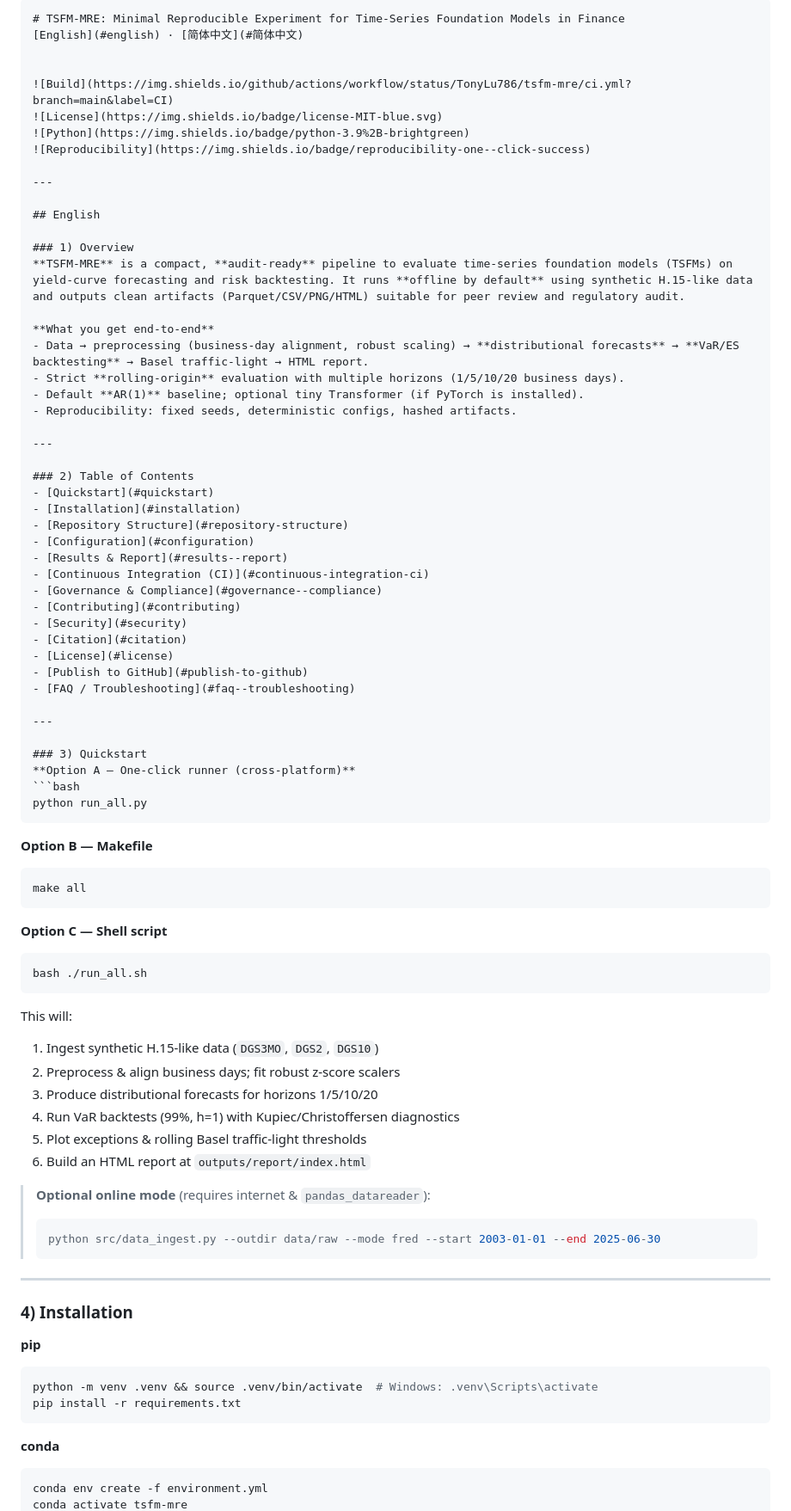
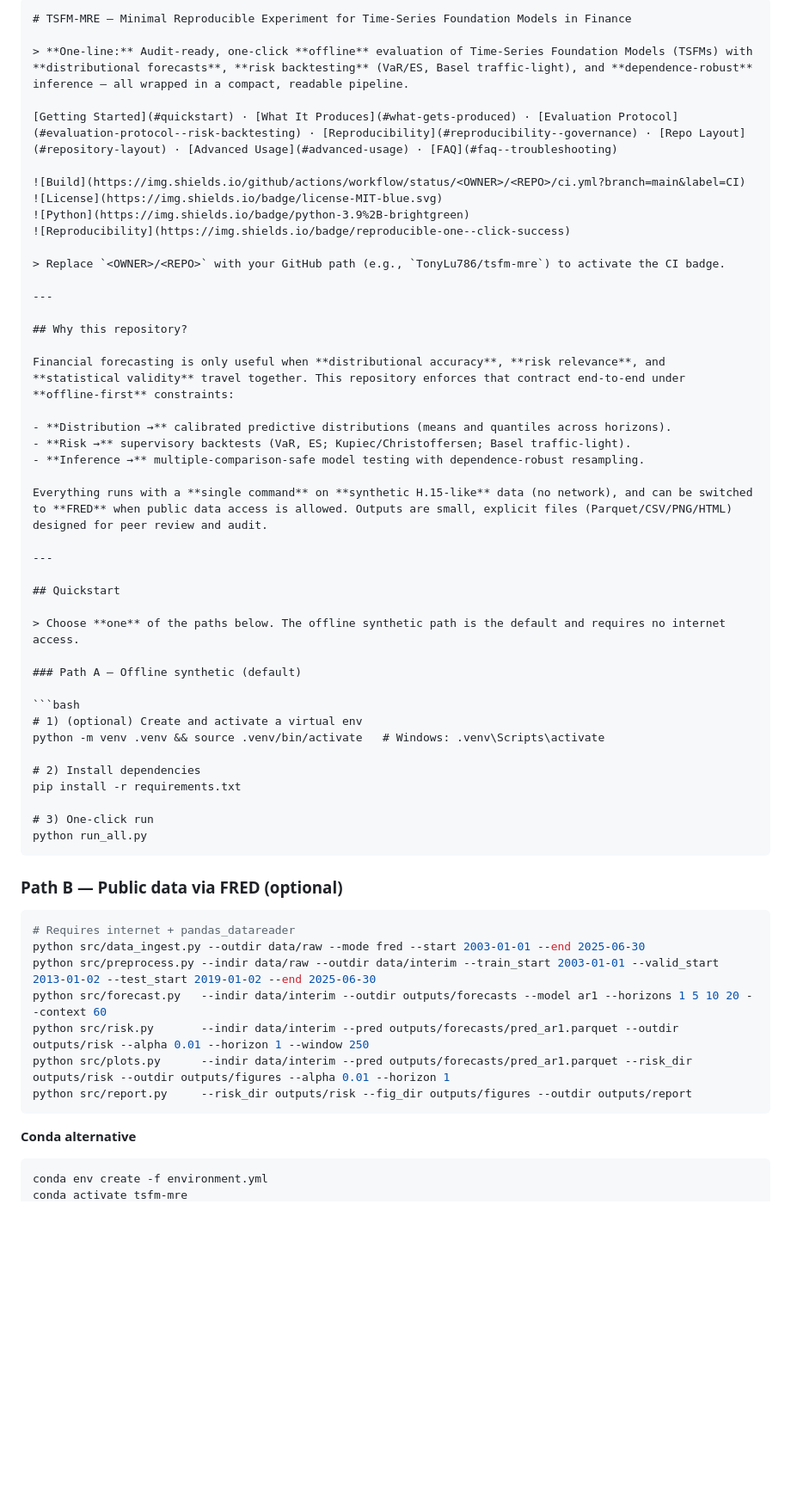
Before and after one commit to TonyLu786/tsfm-mre, a Markdown page: README.md, the part around one of its changes. Shown at 86% size. GitHub-like rendering; blank space fills up the shorter version.

`````diff
--- a/README.md
+++ b/README.md
@@ -1,90 +1,61 @@
 ````markdown
-# TSFM-MRE: Minimal Reproducible Experiment for Time-Series Foundation Models in Finance
-[English](#english) · [简体中文](#简体中文)
+# TSFM-MRE — Minimal Reproducible Experiment for Time-Series Foundation Models in Finance
 
+> **One-line:** Audit-ready, one-click **offline** evaluation of Time-Series Foundation Models (TSFMs) with **distributional forecasts**, **risk backtesting** (VaR/ES, Basel traffic-light), and **dependence-robust** inference — all wrapped in a compact, readable pipeline.
 
-![Build](https://img.shields.io/github/actions/workflow/status/TonyLu786/tsfm-mre/ci.yml?branch=main&label=CI)
+[Getting Started](#quickstart) · [What It Produces](#what-gets-produced) · [Evaluation Protocol](#evaluation-protocol--risk-backtesting) · [Reproducibility](#reproducibility--governance) · [Repo Layout](#repository-layout) · [Advanced Usage](#advanced-usage) · [FAQ](#faq--troubleshooting)
+
+![Build](https://img.shields.io/github/actions/workflow/status/<OWNER>/<REPO>/ci.yml?branch=main&label=CI)
 ![License](https://img.shields.io/badge/license-MIT-blue.svg)
 ![Python](https://img.shields.io/badge/python-3.9%2B-brightgreen)
-![Reproducibility](https://img.shields.io/badge/reproducibility-one--click-success)
+![Reproducibility](https://img.shields.io/badge/reproducible-one--click-success)
+
+> Replace `<OWNER>/<REPO>` with your GitHub path (e.g., `TonyLu786/tsfm-mre`) to activate the CI badge.
 
 ---
 
-## English
+## Why this repository?
 
-### 1) Overview
-**TSFM-MRE** is a compact, **audit-ready** pipeline to evaluate time-series foundation models (TSFMs) on yield-curve forecasting and risk backtesting. It runs **offline by default** using synthetic H.15-like data and outputs clean artifacts (Parquet/CSV/PNG/HTML) suitable for peer review and regulatory audit.
+Financial forecasting is only useful when **distributional accuracy**, **risk relevance**, and **statistical validity** travel together. This repository enforces that contract end-to-end under **offline-first** constraints:
 
-**What you get end-to-end**
-- Data → preprocessing (business-day alignment, robust scaling) → **distributional forecasts** → **VaR/ES backtesting** → Basel traffic-light → HTML report.
-- Strict **rolling-origin** evaluation with multiple horizons (1/5/10/20 business days).
-- Default **AR(1)** baseline; optional tiny Transformer (if PyTorch is installed).
-- Reproducibility: fixed seeds, deterministic configs, hashed artifacts.
+- **Distribution →** calibrated predictive distributions (means and quantiles across horizons).
+- **Risk →** supervisory backtests (VaR, ES; Kupiec/Christoffersen; Basel traffic-light).
+- **Inference →** multiple-comparison-safe model testing with dependence-robust resampling.
+
+Everything runs with a **single command** on **synthetic H.15-like** data (no network), and can be switched to **FRED** when public data access is allowed. Outputs are small, explicit files (Parquet/CSV/PNG/HTML) designed for peer review and audit.
 
 ---
 
-### 2) Table of Contents
-- [Quickstart](#quickstart)
-- [Installation](#installation)
-- [Repository Structure](#repository-structure)
-- [Configuration](#configuration)
-- [Results & Report](#results--report)
-- [Continuous Integration (CI)](#continuous-integration-ci)
-- [Governance & Compliance](#governance--compliance)
-- [Contributing](#contributing)
-- [Security](#security)
-- [Citation](#citation)
-- [License](#license)
-- [Publish to GitHub](#publish-to-github)
-- [FAQ / Troubleshooting](#faq--troubleshooting)
+## Quickstart
 
----
+> Choose **one** of the paths below. The offline synthetic path is the default and requires no internet access.
 
-### 3) Quickstart
-**Option A — One-click runner (cross-platform)**
+### Path A — Offline synthetic (default)
+
 ```bash
+# 1) (optional) Create and activate a virtual env
+python -m venv .venv && source .venv/bin/activate   # Windows: .venv\Scripts\activate
+
+# 2) Install dependencies
+pip install -r requirements.txt
+
+# 3) One-click run
 python run_all.py
 ````
 
-**Option B — Makefile**
+### Path B — Public data via FRED (optional)
 
 ```bash
-make all
+# Requires internet + pandas_datareader
+python src/data_ingest.py --outdir data/raw --mode fred --start 2003-01-01 --end 2025-06-30
+python src/preprocess.py --indir data/raw --outdir data/interim --train_start 2003-01-01 --valid_start 2013-01-02 --test_start 2019-01-02 --end 2025-06-30
+python src/forecast.py   --indir data/interim --outdir outputs/forecasts --model ar1 --horizons 1 5 10 20 --context 60
+python src/risk.py       --indir data/interim --pred outputs/forecasts/pred_ar1.parquet --outdir outputs/risk --alpha 0.01 --horizon 1 --window 250
+python src/plots.py      --indir data/interim --pred outputs/forecasts/pred_ar1.parquet --risk_dir outputs/risk --outdir outputs/figures --alpha 0.01 --horizon 1
+python src/report.py     --risk_dir outputs/risk --fig_dir outputs/figures --outdir outputs/report
 ```
 
-**Option C — Shell script**
-
-```bash
-bash ./run_all.sh
-```
-
-This will:
-
-1. Ingest synthetic H.15-like data (`DGS3MO`, `DGS2`, `DGS10`)
-2. Preprocess & align business days; fit robust z-score scalers
-3. Produce distributional forecasts for horizons 1/5/10/20
-4. Run VaR backtests (99%, h=1) with Kupiec/Christoffersen diagnostics
-5. Plot exceptions & rolling Basel traffic-light thresholds
-6. Build an HTML report at `outputs/report/index.html`
-
-> **Optional online mode** (requires internet & `pandas_datareader`):
->
-> ```bash
-> python src/data_ingest.py --outdir data/raw --mode fred --start 2003-01-01 --end 2025-06-30
-> ```
-
----
-
-### 4) Installation
-
-**pip**
-
-```bash
-python -m venv .venv && source .venv/bin/activate  # Windows: .venv\Scripts\activate
-pip install -r requirements.txt
-```
-
-**conda**
+**Conda alternative**
 
 ```bash
 conda env create -f environment.yml
`````
Also changed, not shown: other parts of README.md (+91 -316 lines).
